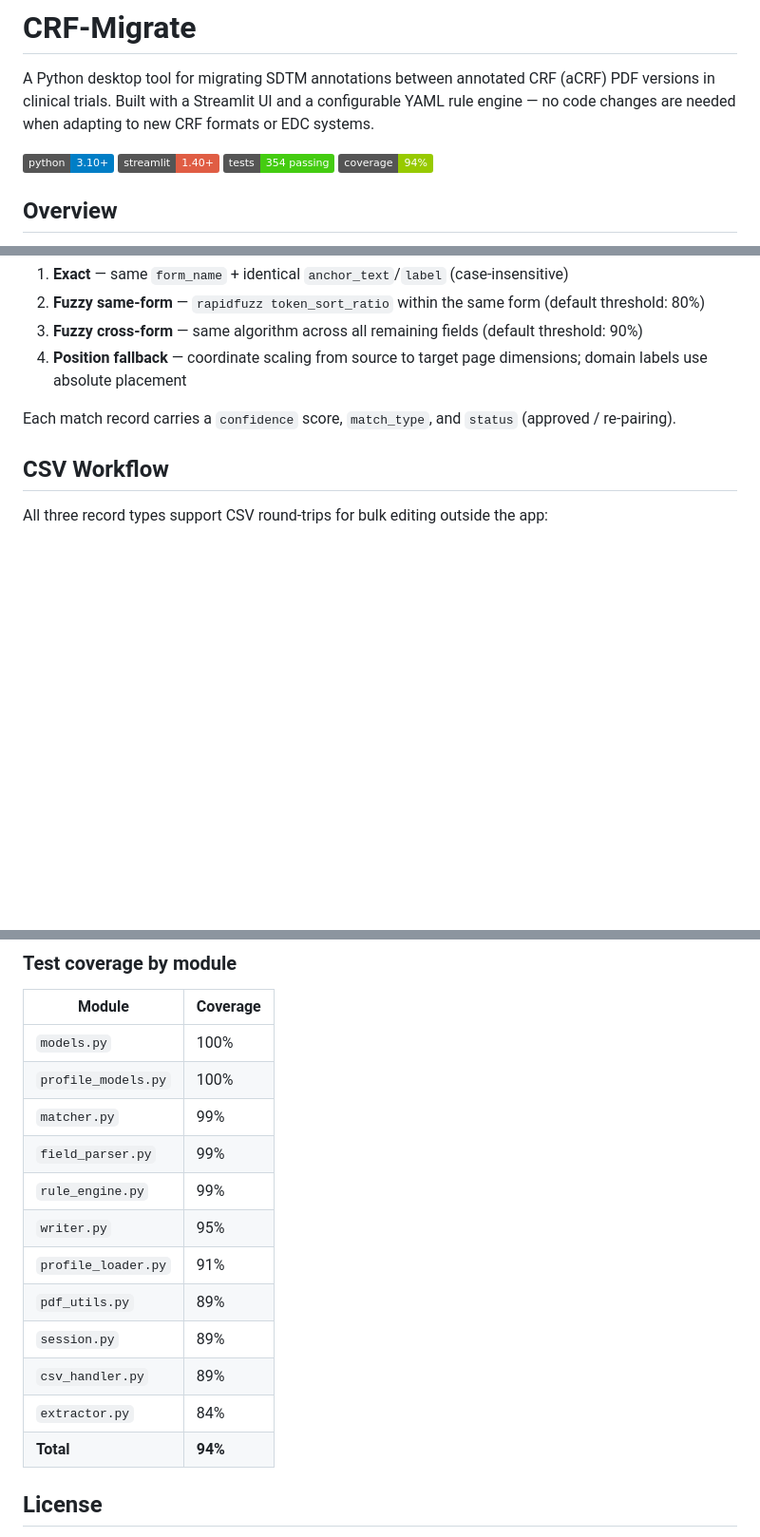
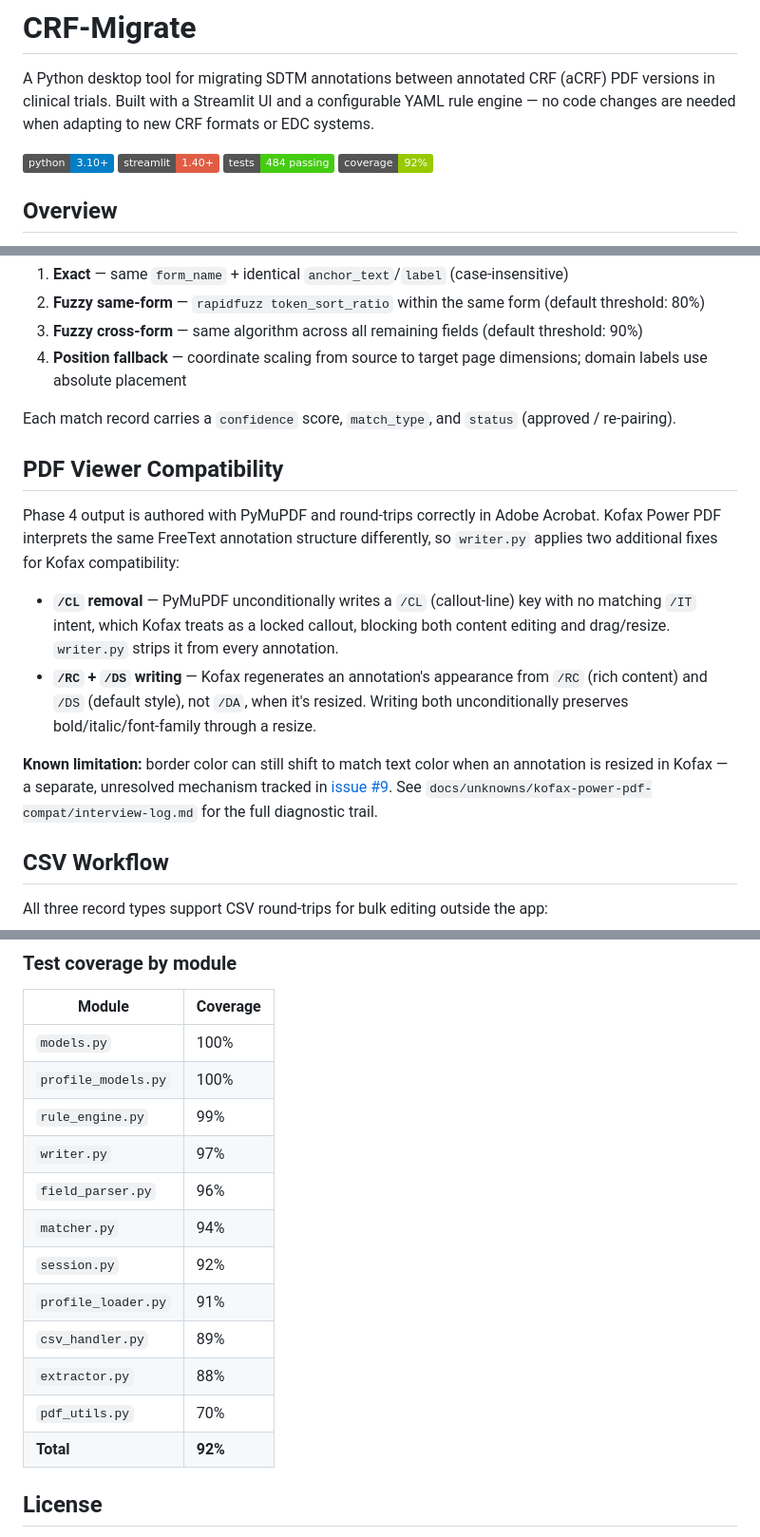
Before and after one commit to linm1/crf-migrate, a Markdown page: README.md, 3 parts joined by grey strips. Shown at 95% size. Drawn GitHub-style; badges without logos; blank space fills up the shorter version.

Commit message:
docs: add PDF Viewer Compatibility section and refresh test/coverage counts
Documents the /CL removal and /RC + /DS fixes for Kofax Power PDF,
links the known border-color-on-resize limitation (issue #9), and
brings the test count and coverage table up to date with main.

```diff
--- a/README.md
+++ b/README.md
@@ -4,8 +4,8 @@ A Python desktop tool for migrating SDTM annotations between annotated CRF (aCRF
 
 ![Python](https://img.shields.io/badge/python-3.10%2B-blue)
 ![Streamlit](https://img.shields.io/badge/streamlit-1.40%2B-red)
-![Tests](https://img.shields.io/badge/tests-354%20passing-brightgreen)
-![Coverage](https://img.shields.io/badge/coverage-94%25-green)
+![Tests](https://img.shields.io/badge/tests-484%20passing-brightgreen)
+![Coverage](https://img.shields.io/badge/coverage-92%25-green)
 
 ## Overview
 
@@ -265,6 +265,15 @@ Phase 3 runs four cascading passes. Each pass only processes annotations not yet
 
 Each match record carries a `confidence` score, `match_type`, and `status` (approved / re-pairing).
 
+## PDF Viewer Compatibility
+
+Phase 4 output is authored with PyMuPDF and round-trips correctly in Adobe Acrobat. Kofax Power PDF interprets the same FreeText annotation structure differently, so `writer.py` applies two additional fixes for Kofax compatibility:
+
+- **`/CL` removal** — PyMuPDF unconditionally writes a `/CL` (callout-line) key with no matching `/IT` intent, which Kofax treats as a locked callout, blocking both content editing and drag/resize. `writer.py` strips it from every annotation.
+- **`/RC` + `/DS` writing** — Kofax regenerates an annotation's appearance from `/RC` (rich content) and `/DS` (default style), not `/DA`, when it's resized. Writing both unconditionally preserves bold/italic/font-family through a resize.
+
+**Known limitation:** border color can still shift to match text color when an annotation is resized in Kofax — a separate, unresolved mechanism tracked in [issue #9](https://github.com/linm1/crf-migrate/issues/9). See `docs/unknowns/kofax-power-pdf-compat/interview-log.md` for the full diagnostic trail.
+
 ## CSV Workflow
 
 All three record types support CSV round-trips for bulk editing outside the app:
@@ -315,16 +324,16 @@ pytest tests/test_matcher.py -v
 |--------|----------|
 | `models.py` | 100% |
 | `profile_models.py` | 100% |
-| `matcher.py` | 99% |
-| `field_parser.py` | 99% |
 | `rule_engine.py` | 99% |
-| `writer.py` | 95% |
+| `writer.py` | 97% |
+| `field_parser.py` | 96% |
+| `matcher.py` | 94% |
+| `session.py` | 92% |
 | `profile_loader.py` | 91% |
-| `pdf_utils.py` | 89% |
-| `session.py` | 89% |
 | `csv_handler.py` | 89% |
-| `extractor.py` | 84% |
-| **Total** | **94%** |
+| `extractor.py` | 88% |
+| `pdf_utils.py` | 70% |
+| **Total** | **92%** |
 
 ## License
 
```
Also changed, not shown: other parts of README.md (+1 -1 lines).
